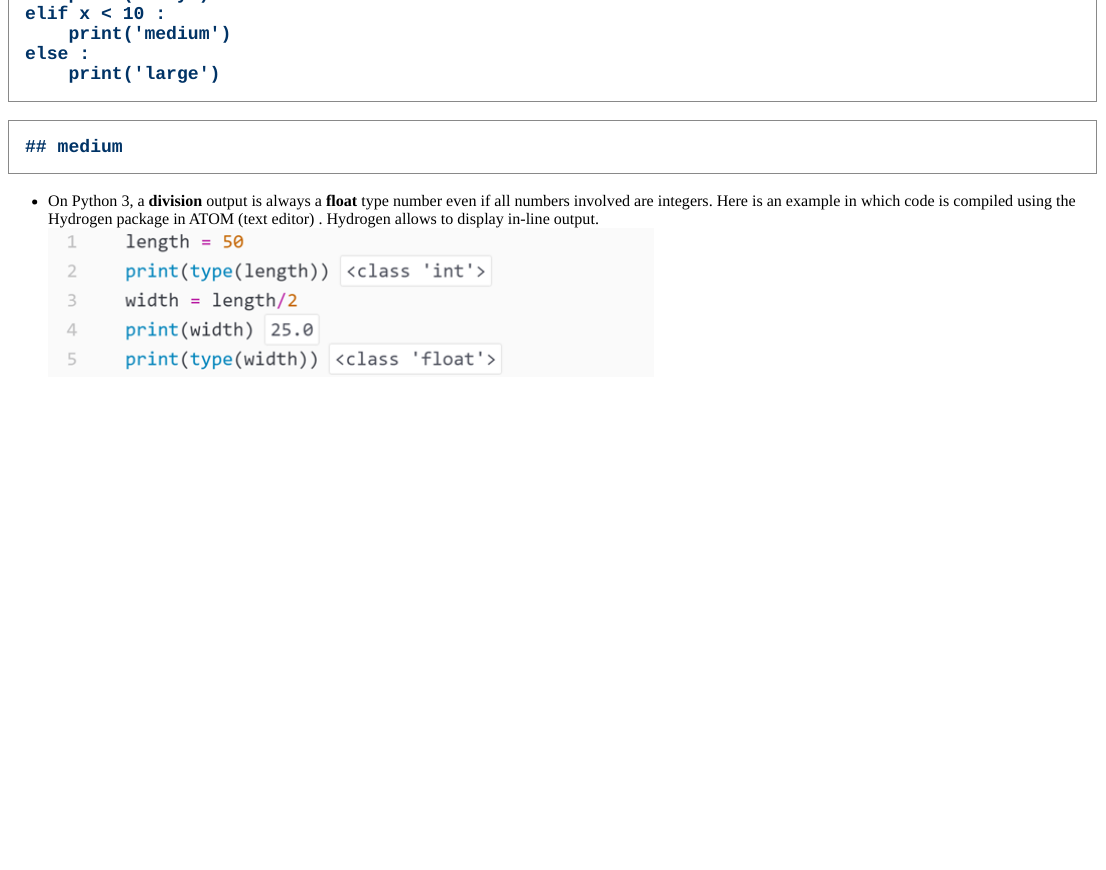
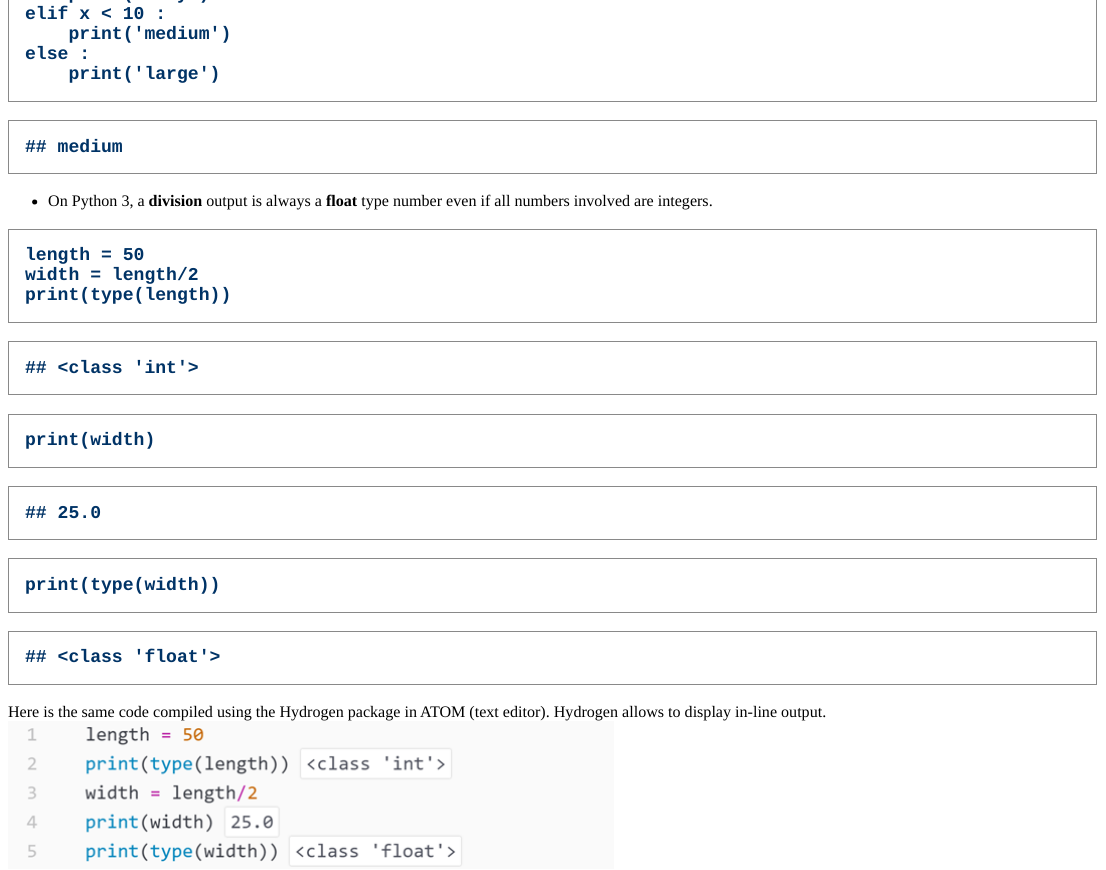
Before and after one commit to gi-ba-bu/mywebsite, an R Markdown document (content/project/learning-python/index.Rmd): the page in a window 1100 px wide, from 300 px down. The pictures show the output file content/project/learning-python/index.html that the author committed with the source, opened offline.

Commit message:
python code devision

````diff
--- a/content/project/learning-python/index.Rmd
+++ b/content/project/learning-python/index.Rmd
@@ -47,5 +47,14 @@ else :
     print('large')
 ```
 
-- On Python 3, a **division** output is always a **float** type number even if all numbers involved are integers. Here is an example in which code is compiled using the Hydrogen package in ATOM (text editor)         . Hydrogen allows to display in-line output.
+- On Python 3, a **division** output is always a **float** type number even if all numbers involved are integers.
+```{python}
+length = 50
+width = length/2
+print(type(length))
+print(width)
+print(type(width))
+```
+
+Here is the same code compiled using the Hydrogen package in ATOM (text editor). Hydrogen allows to display in-line output.
 ![screen reader text](division.png "Output using Hydrogen on Atom.")
````
Also changed, not shown: content/project/learning-python/index.html.
